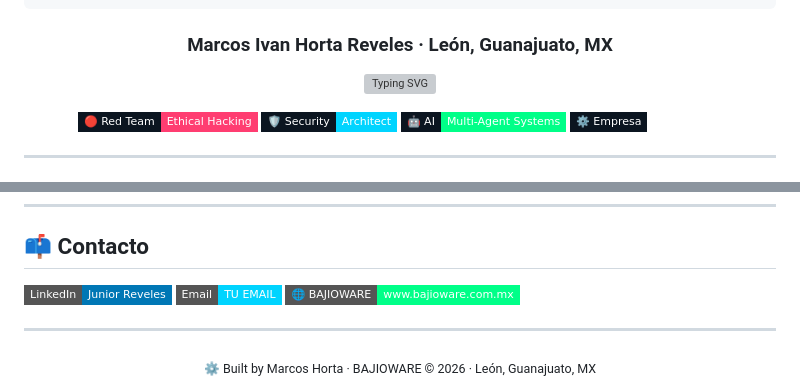
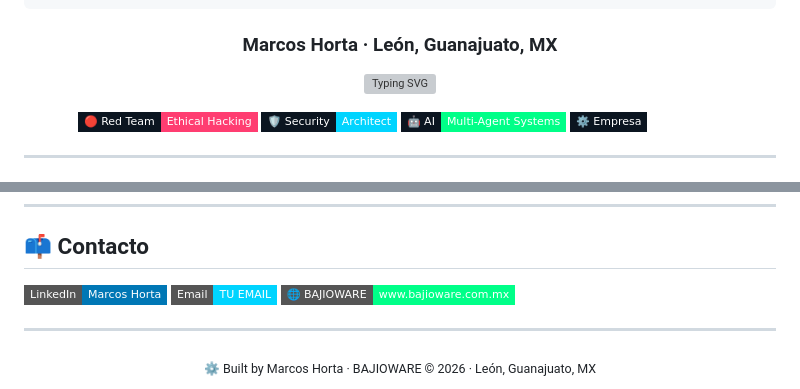
Before and after one commit to garyjr7/MarcosHorta, a Markdown page: README.md, 2 parts joined by grey strips. Rendered like a GitHub page; badges without logos; grey boxes are pictures that could not be loaded.

Commit message:
feat: Acutalizando mi README

````diff
--- a/README.md
+++ b/README.md
@@ -9,7 +9,7 @@
 ╚═════╝ ╚═╝  ╚═╝ ╚════╝ ╚═╝ ╚═════╝  ╚══╝╚══╝ ╚═╝  ╚═╝╚═╝  ╚═╝╚══════╝
 ```
 
-### **Marcos Ivan Horta Reveles** · León, Guanajuato, MX
+### **Marcos Horta** · León, Guanajuato, MX
 
 ![Typing SVG](https://readme-typing-svg.demolab.com?font=Fira+Code&size=16&pause=1000&color=00D4FF&center=true&vCenter=true&width=600&lines=Offensive+Security+Engineer;AI+Systems+Architect;%22Si+no+puedes+atacarlo%2C+no+deber%C3%ADas+construirlo.%22)
 
@@ -171,7 +171,7 @@ Git (kill-chain workflow)
 
 ## 📫 Contacto
 
-[![LinkedIn](https://img.shields.io/badge/LinkedIn-Junior_Reveles-0077b5?style=flat-square&logo=linkedin&logoColor=white)](TU_LINK)
+[![LinkedIn](https://img.shields.io/badge/LinkedIn-Marcos_Horta-0077b5?style=flat-square&logo=linkedin&logoColor=white)](TU_LINK)
 [![Email](https://img.shields.io/badge/Email-TU_EMAIL-00d4ff?style=flat-square&logo=gmail&logoColor=white)](mailto:bajioware@gmail.com)
 [![BAJIOWARE](https://img.shields.io/badge/🌐_BAJIOWARE-www.bajioware.com.mx-00ff88?style=flat-square)](https://www.bajioware.com.mx)
 
````
